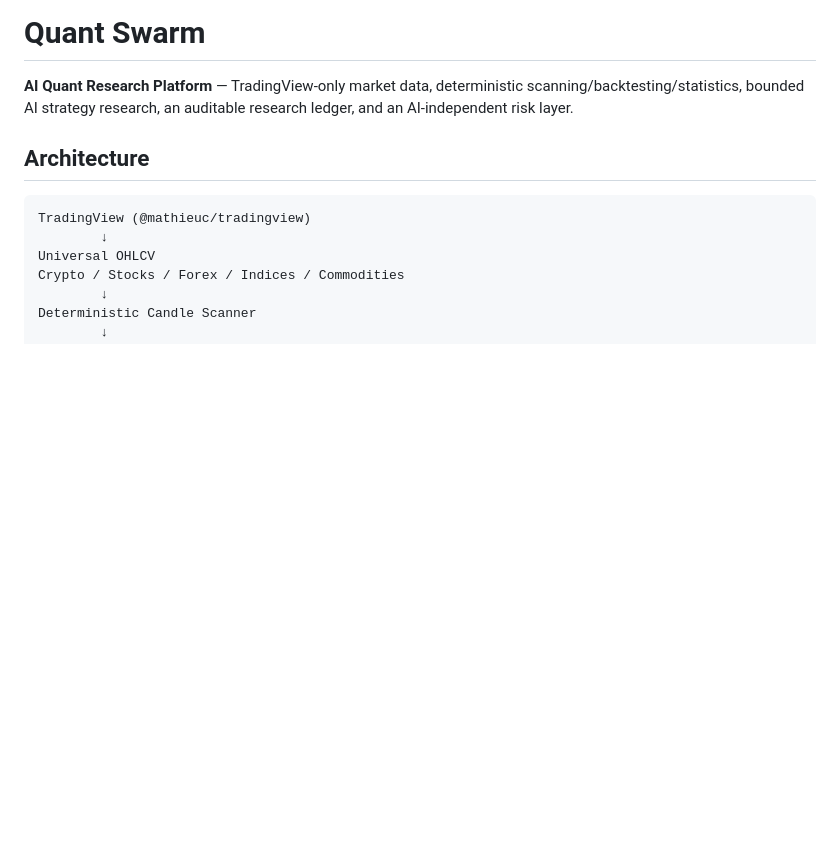
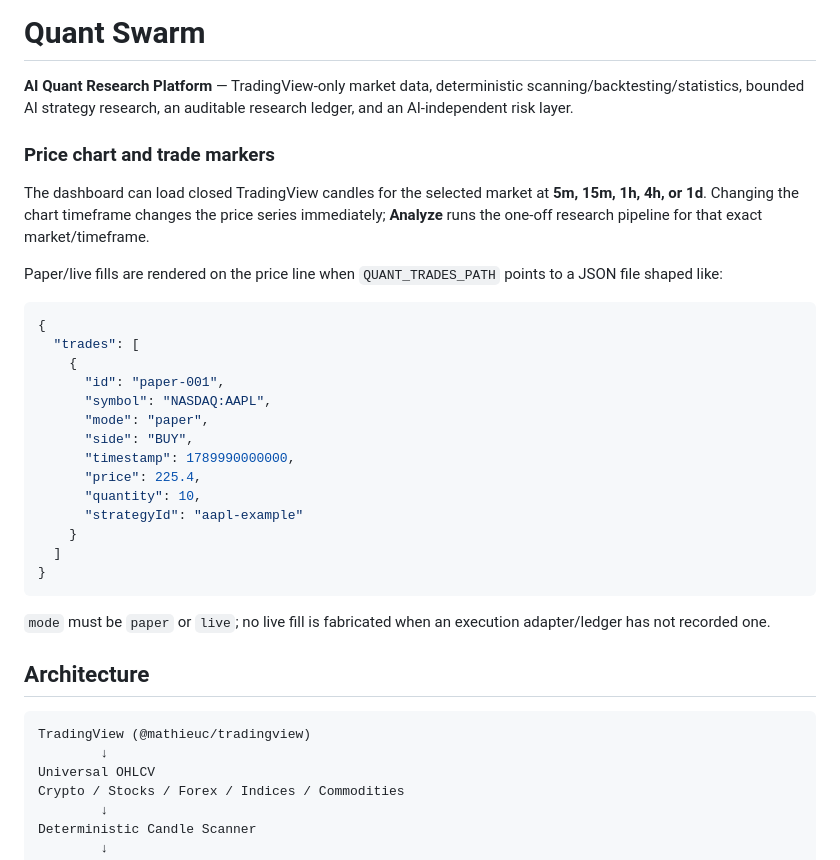
Before and after one commit to Galdr1c/Quant-Swarm, a Markdown page: README.md, the part around the change. Drawn GitHub-style; blank space fills up the shorter version.

Commit message:
Document price chart and trade markers

````diff
--- a/README.md
+++ b/README.md
@@ -1,6 +1,32 @@
 # Quant Swarm
 
 **AI Quant Research Platform** — TradingView-only market data, deterministic scanning/backtesting/statistics, bounded AI strategy research, an auditable research ledger, and an AI-independent risk layer.
+
+
+### Price chart and trade markers
+
+The dashboard can load closed TradingView candles for the selected market at **5m, 15m, 1h, 4h, or 1d**. Changing the chart timeframe changes the price series immediately; **Analyze <timeframe>** runs the one-off research pipeline for that exact market/timeframe.
+
+Paper/live fills are rendered on the price line when `QUANT_TRADES_PATH` points to a JSON file shaped like:
+
+```json
+{
+  "trades": [
+    {
+      "id": "paper-001",
+      "symbol": "NASDAQ:AAPL",
+      "mode": "paper",
+      "side": "BUY",
+      "timestamp": 1789990000000,
+      "price": 225.4,
+      "quantity": 10,
+      "strategyId": "aapl-example"
+    }
+  ]
+}
+```
+
+`mode` must be `paper` or `live`; no live fill is fabricated when an execution adapter/ledger has not recorded one.
 
 ## Architecture
 
````
